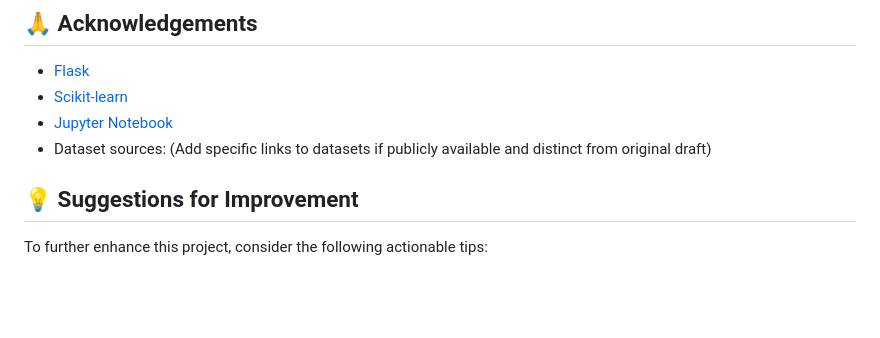
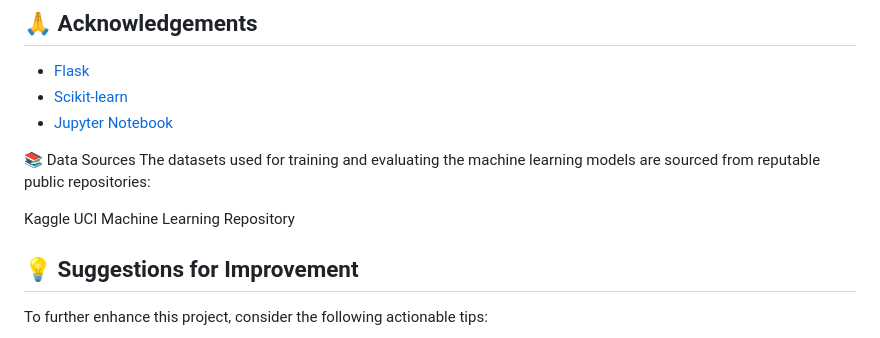
Before and after one commit to shahid-iqbal-er/multiple-disease-prediction, a Markdown page: README.md, the part around the change. GitHub-like rendering; blank space fills up the shorter version.

```diff
--- a/README.md
+++ b/README.md
@@ -260,7 +260,12 @@ Distributed under the MIT License. See `LICENSE` for more information.
 *   [Flask](https://flask.palletsprojects.com/)
 *   [Scikit-learn](https://scikit-learn.org/)
 *   [Jupyter Notebook](https://jupyter.org/)
-*   Dataset sources: (Add specific links to datasets if publicly available and distinct from original draft)
+
+📚 Data Sources
+The datasets used for training and evaluating the machine learning models are sourced from reputable public repositories:
+
+Kaggle
+UCI Machine Learning Repository
 
 ## 💡 Suggestions for Improvement
 
```
